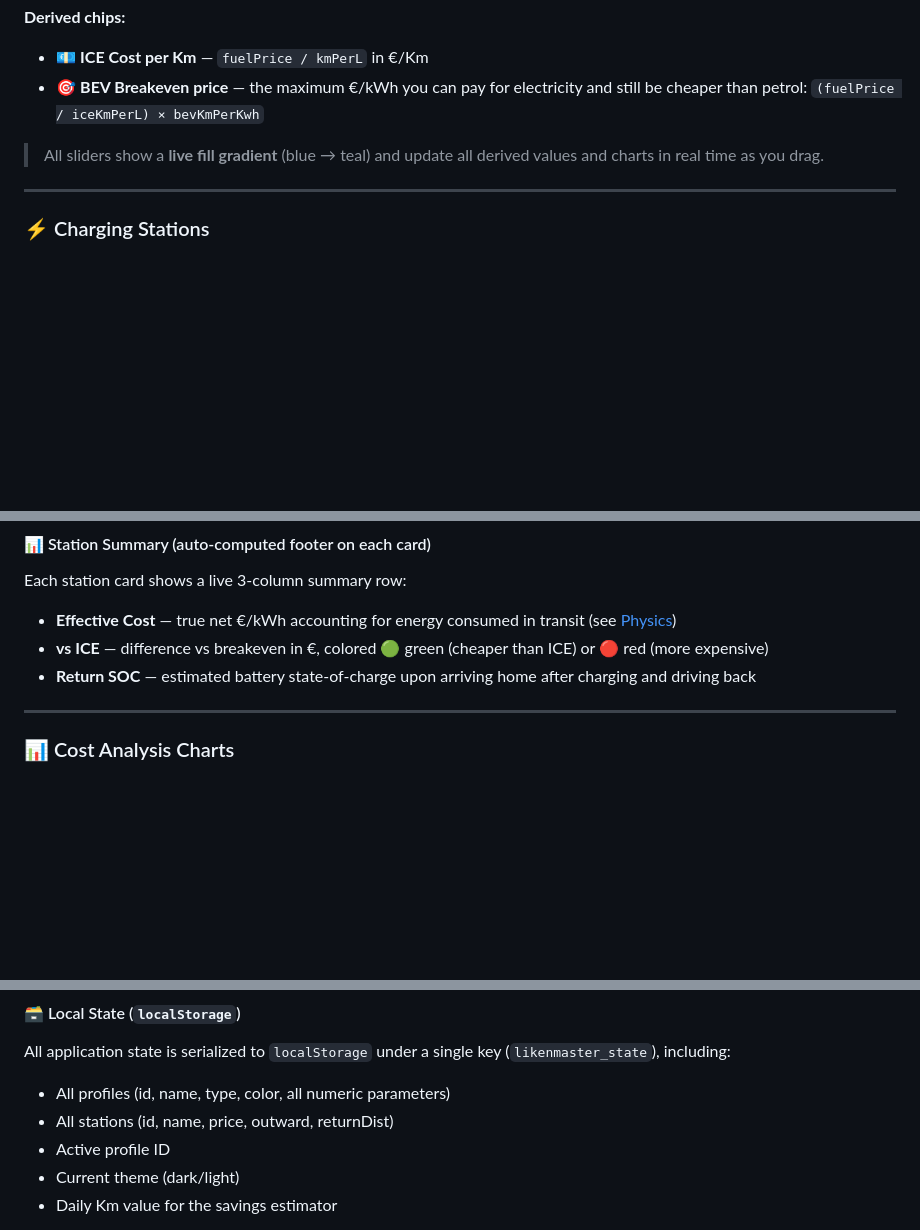
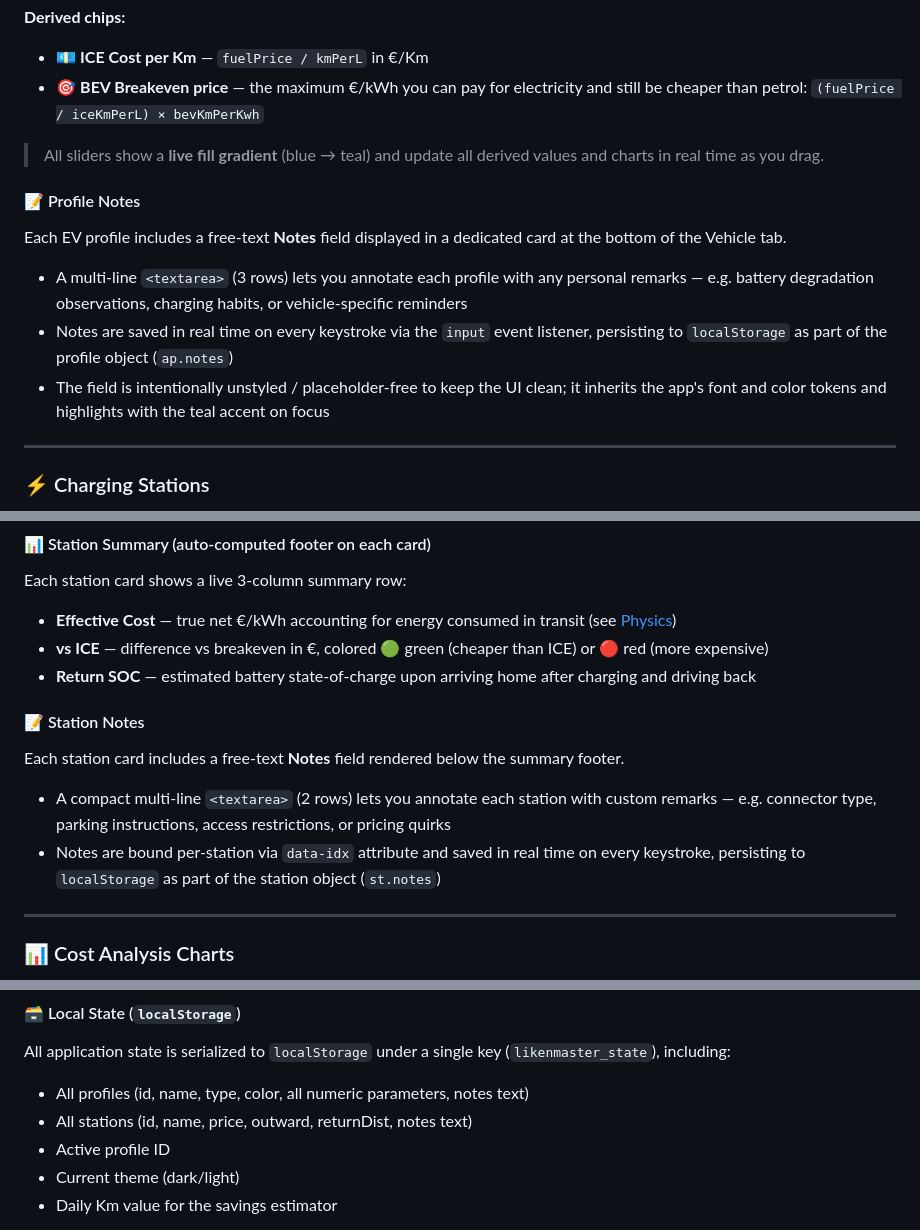
Before and after one commit to GianfrancoPiazzolla/Liken-Master, a Markdown page: README.md, 3 parts joined by grey strips. Rendered like a GitHub page; blank space fills up the shorter version.

```diff
--- a/README.md
+++ b/README.md
@@ -89,6 +89,12 @@ LikenMaster supports multiple vehicle profiles so you can compare different cars
 
 > All sliders show a **live fill gradient** (blue → teal) and update all derived values and charts in real time as you drag.
 
+#### 📝 Profile Notes
+Each EV profile includes a free-text **Notes** field displayed in a dedicated card at the bottom of the Vehicle tab.
+- A multi-line `<textarea>` (3 rows) lets you annotate each profile with any personal remarks — e.g. battery degradation observations, charging habits, or vehicle-specific reminders
+- Notes are saved in real time on every keystroke via the `input` event listener, persisting to `localStorage` as part of the profile object (`ap.notes`)
+- The field is intentionally unstyled / placeholder-free to keep the UI clean; it inherits the app's font and color tokens and highlights with the teal accent on focus
+
 ---
 
 ### ⚡ Charging Stations
@@ -116,6 +122,11 @@ Each station card shows a live 3-column summary row:
 - **Effective Cost** — true net €/kWh accounting for energy consumed in transit (see [Physics](#-physics--calculation-engine))
 - **vs ICE** — difference vs breakeven in €, colored 🟢 green (cheaper than ICE) or 🔴 red (more expensive)
 - **Return SOC** — estimated battery state-of-charge upon arriving home after charging and driving back
+
+#### 📝 Station Notes
+Each station card includes a free-text **Notes** field rendered below the summary footer.
+- A compact multi-line `<textarea>` (2 rows) lets you annotate each station with custom remarks — e.g. connector type, parking instructions, access restrictions, or pricing quirks
+- Notes are bound per-station via `data-idx` attribute and saved in real time on every keystroke, persisting to `localStorage` as part of the station object (`st.notes`)
 
 ---
 
@@ -242,8 +253,8 @@ A visual bar chart comparing all stations:
 
 #### 🗃️ Local State (`localStorage`)
 All application state is serialized to `localStorage` under a single key (`likenmaster_state`), including:
-- All profiles (id, name, type, color, all numeric parameters)
-- All stations (id, name, price, outward, returnDist)
+- All profiles (id, name, type, color, all numeric parameters, notes text)
+- All stations (id, name, price, outward, returnDist, notes text)
 - Active profile ID
 - Current theme (dark/light)
 - Daily Km value for the savings estimator
```
